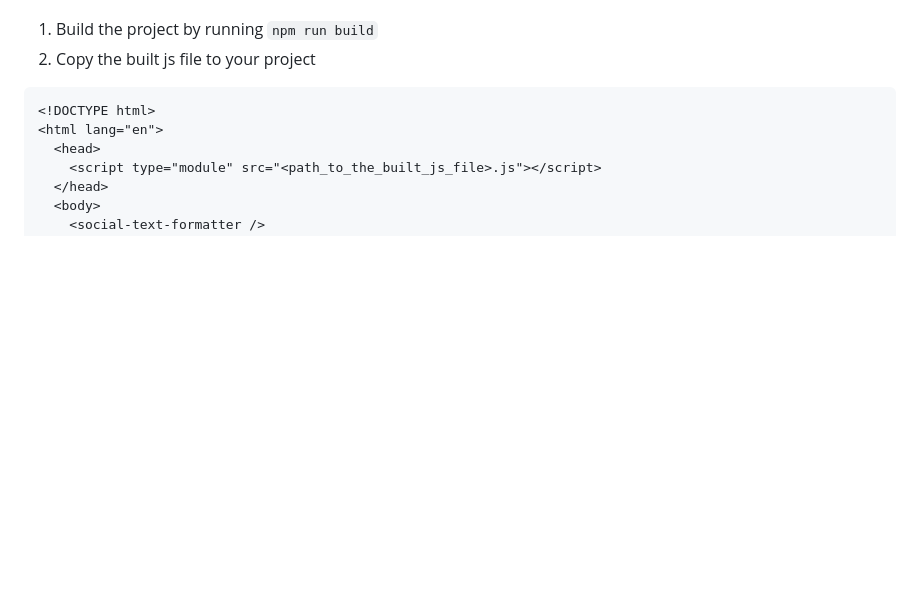
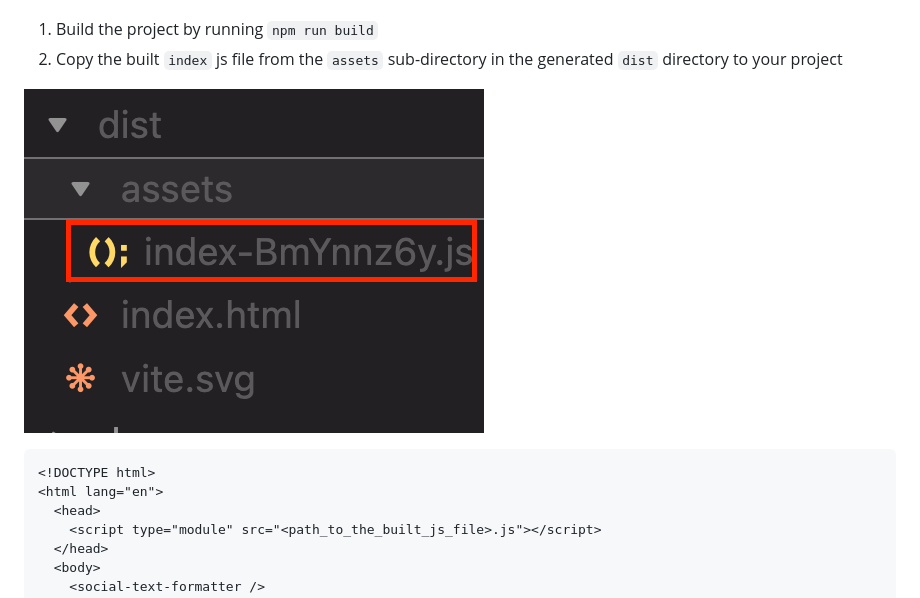
Before and after one commit to Parthipan-Natkunam/basic-social-text-formatter, a Markdown page: README.md, the part around the change printed below. Rendered like a GitHub page; pictures changed too: docs/built_file.png (added); blank space fills up the shorter version.

Commit message:
docs: improve the standalone usage instruction

````diff
--- a/README.md
+++ b/README.md
@@ -34,6 +34,8 @@ Since the build exports a native webcomponent, you can use it in any HTML file b
 
 1. Build the project by running `npm run build`
-2. Copy the built js file to your project
+2. Copy the built `index` js file from the `assets` sub-directory in the generated `dist` directory to your project
+
+![Built file](docs/built_file.png)
 
 ```html
 <!DOCTYPE html>
````
Also changed, not shown: other parts of README.md (+1 -1 lines).
